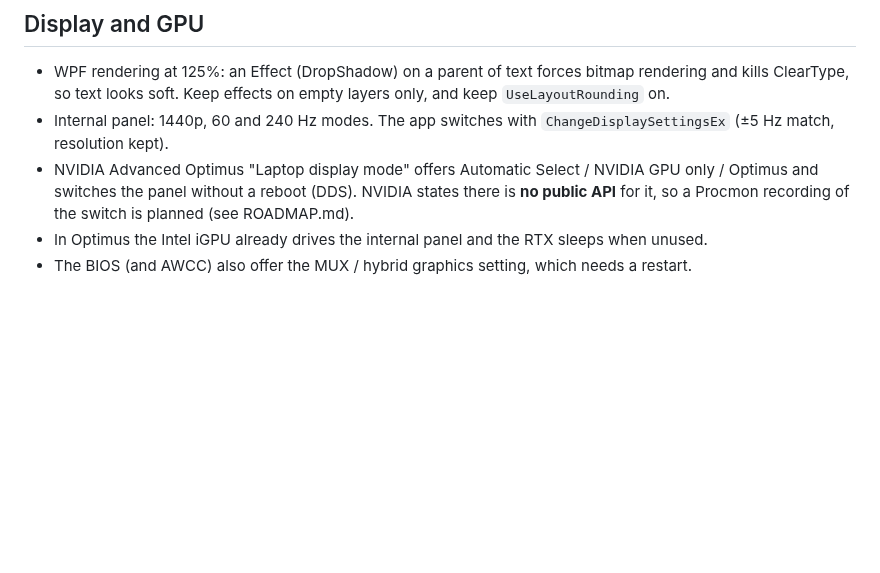
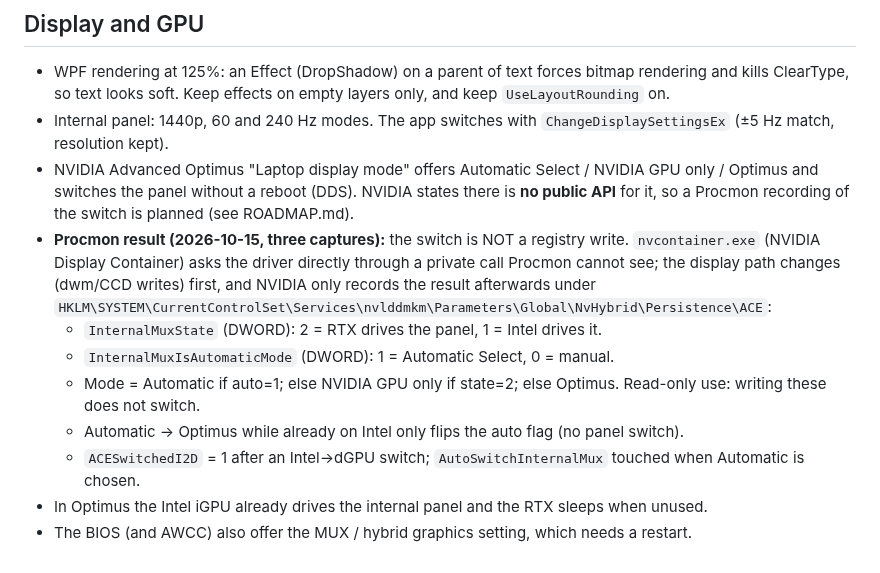
Before and after one commit to aminenrr/alien-control, a Markdown page: docs/HARDWARE.md, the part around the change. Rendered like a GitHub page; blank space fills up the shorter version.

Commit message:
docs: Procmon findings for Advanced Optimus display mode

```diff
--- a/docs/HARDWARE.md
+++ b/docs/HARDWARE.md
@@ -105,5 +105,14 @@ is done in software (colors scaled by level/255) since v0.5.3. At startup the ap
 - NVIDIA Advanced Optimus "Laptop display mode" offers Automatic Select / NVIDIA GPU only / Optimus and switches the panel
   without a reboot (DDS). NVIDIA states there is **no public API** for it, so a Procmon recording of the switch is planned
   (see ROADMAP.md).
+- **Procmon result (2026-10-15, three captures):** the switch is NOT a registry write. `nvcontainer.exe` (NVIDIA Display
+  Container) asks the driver directly through a private call Procmon cannot see; the display path changes (dwm/CCD writes)
+  first, and NVIDIA only records the result afterwards under
+  `HKLM\SYSTEM\CurrentControlSet\Services\nvlddmkm\Parameters\Global\NvHybrid\Persistence\ACE`:
+  - `InternalMuxState` (DWORD): 2 = RTX drives the panel, 1 = Intel drives it.
+  - `InternalMuxIsAutomaticMode` (DWORD): 1 = Automatic Select, 0 = manual.
+  - Mode = Automatic if auto=1; else NVIDIA GPU only if state=2; else Optimus. Read-only use: writing these does not switch.
+  - Automatic -> Optimus while already on Intel only flips the auto flag (no panel switch).
+  - `ACESwitchedI2D` = 1 after an Intel->dGPU switch; `AutoSwitchInternalMux` touched when Automatic is chosen.
 - In Optimus the Intel iGPU already drives the internal panel and the RTX sleeps when unused.
 - The BIOS (and AWCC) also offer the MUX / hybrid graphics setting, which needs a restart.
```
